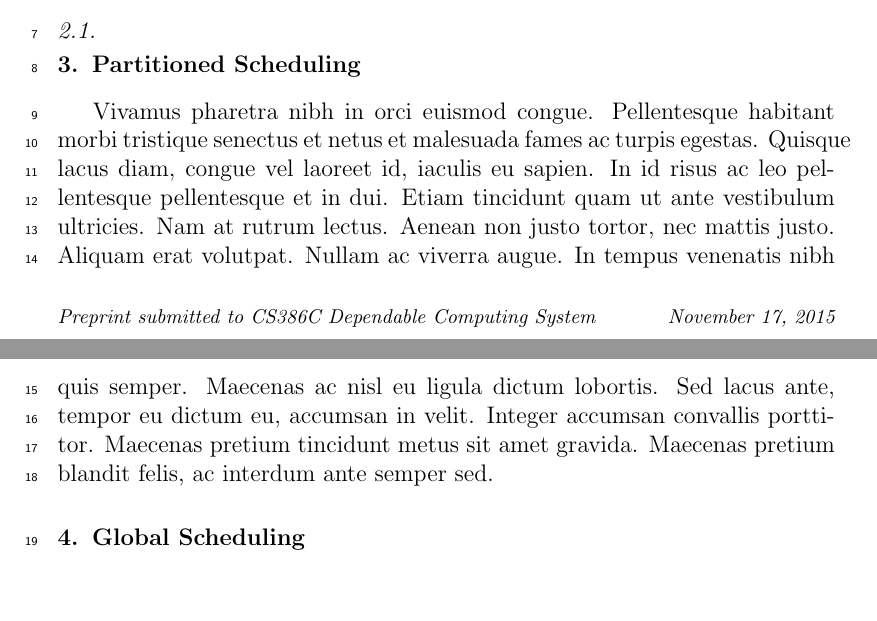
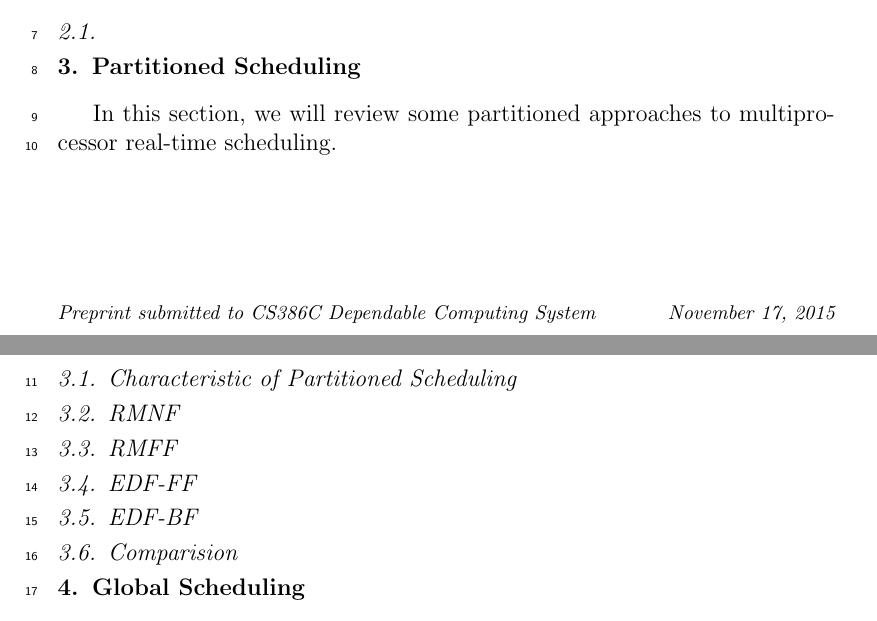
Before and after one commit to JimmyLin192/SchedulingAlgo, a LaTeX paper (Report/main.tex): two parts of pages 1 and 2 of 2, joined at a grey line, cut so that both start at the same text, the shorter picture padded with empty space. Compiled offline with pdfLaTeX.

```diff
--- a/Report/elsarticle-template-1-num.tex
+++ b/Report/main.tex
@@ -168,8 +168,13 @@
 
 %%%%%%%%%%%%%%%%%%%%%%%%%%%%%%%%%%%%%%%%%%%%%%%%%%%%%%%%%%%%%%%
 \section{Partitioned Scheduling} \label{S:3}
-Vivamus pharetra nibh in orci euismod congue. Pellentesque habitant morbi tristique senectus et netus et malesuada fames ac turpis egestas. Quisque lacus diam, congue vel laoreet id, iaculis eu sapien. In id risus ac leo pellentesque pellentesque et in dui. Etiam tincidunt quam ut ante vestibulum ultricies. Nam at rutrum lectus. Aenean non justo tortor, nec mattis justo. Aliquam erat volutpat. Nullam ac viverra augue. In tempus venenatis nibh quis semper. Maecenas ac nisl eu ligula dictum lobortis. Sed lacus ante, tempor eu dictum eu, accumsan in velit. Integer accumsan convallis porttitor. Maecenas pretium tincidunt metus sit amet gravida. Maecenas pretium blandit felis, ac interdum ante semper sed.
-
+In this section, we will review some partitioned approaches to multiprocessor real-time scheduling.
+\subsection{Characteristic of Partitioned Scheduling}
+\subsection{RMNF}
+\subsection{RMFF}
+\subsection{EDF-FF}
+\subsection{EDF-BF}
+\subsection{Comparision}
 %%%%%%%%%%%%%%%%%%%%%%%%%%%%%%%%%%%%%%%%%%%%%%%%%%%%%%%%%%%%%%%
 \section{Global Scheduling} \label{S:3}
 
```
Also changed, not shown: 1 other file.
